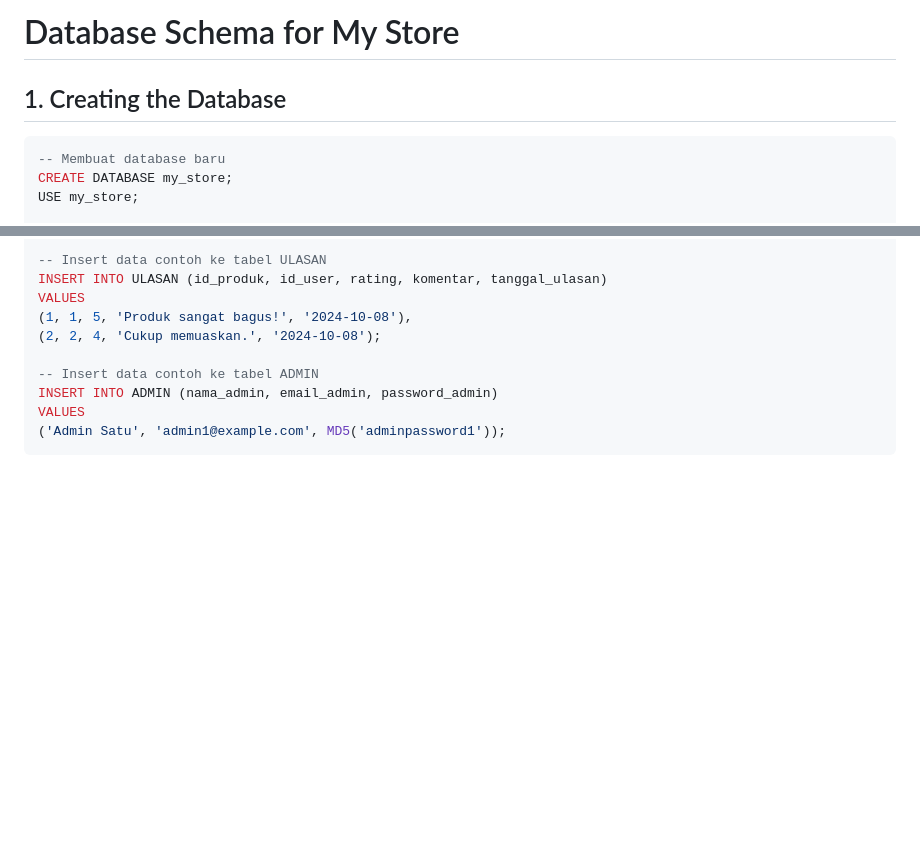
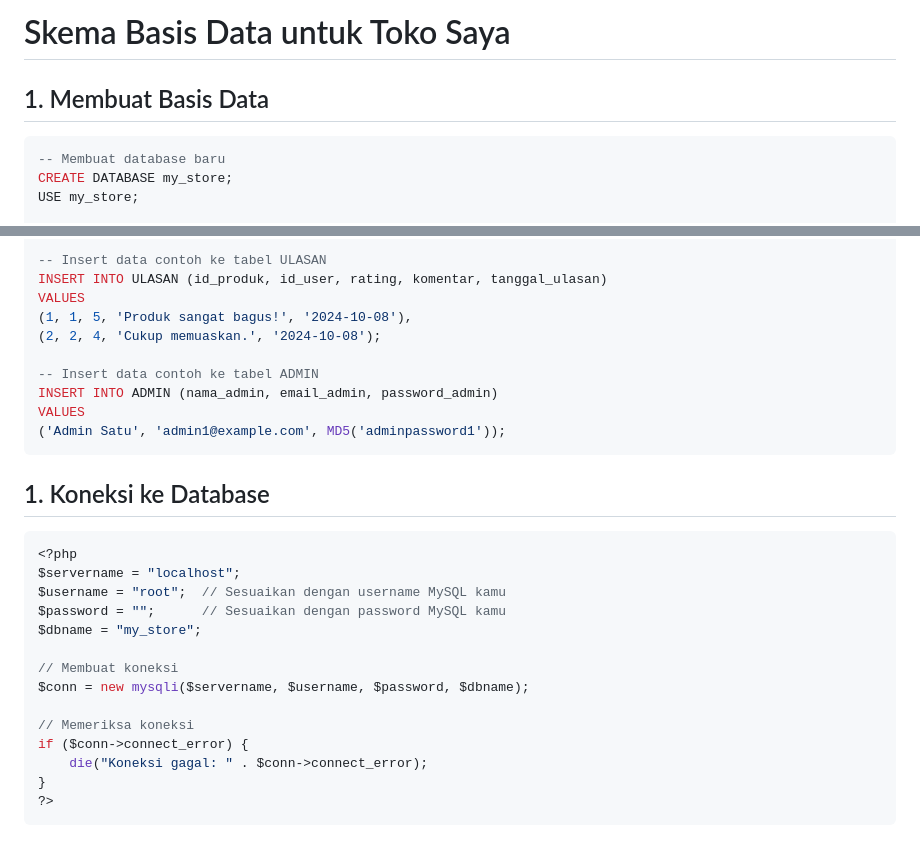
Before and after one commit to AhmadSidiq157/ProyekPengenmbanganAplikasiWeb, a Markdown page: pertemuan 4/Database Schema for My Store.md, 2 parts joined by grey strips. Drawn GitHub-style; blank space fills up the shorter version.

````diff
--- a/pertemuan 4/Database Schema for My Store.md
+++ b/pertemuan 4/Database Schema for My Store.md
@@ -1,6 +1,6 @@
-# Database Schema for My Store
+# Skema Basis Data untuk Toko Saya
 
-## 1. Creating the Database
+## 1. Membuat Basis Data
 
 ```sql
 -- Membuat database baru
@@ -105,3 +105,21 @@ INSERT INTO ADMIN (nama_admin, email_admin, password_admin)
 VALUES
 ('Admin Satu', 'admin1@example.com', MD5('adminpassword1'));
 ```
+
+## 1. Koneksi ke Database
+```php
+<?php
+$servername = "localhost";
+$username = "root";  // Sesuaikan dengan username MySQL kamu
+$password = "";      // Sesuaikan dengan password MySQL kamu
+$dbname = "my_store";
+
+// Membuat koneksi
+$conn = new mysqli($servername, $username, $password, $dbname);
+
+// Memeriksa koneksi
+if ($conn->connect_error) {
+    die("Koneksi gagal: " . $conn->connect_error);
+}
+?>
+```
````
